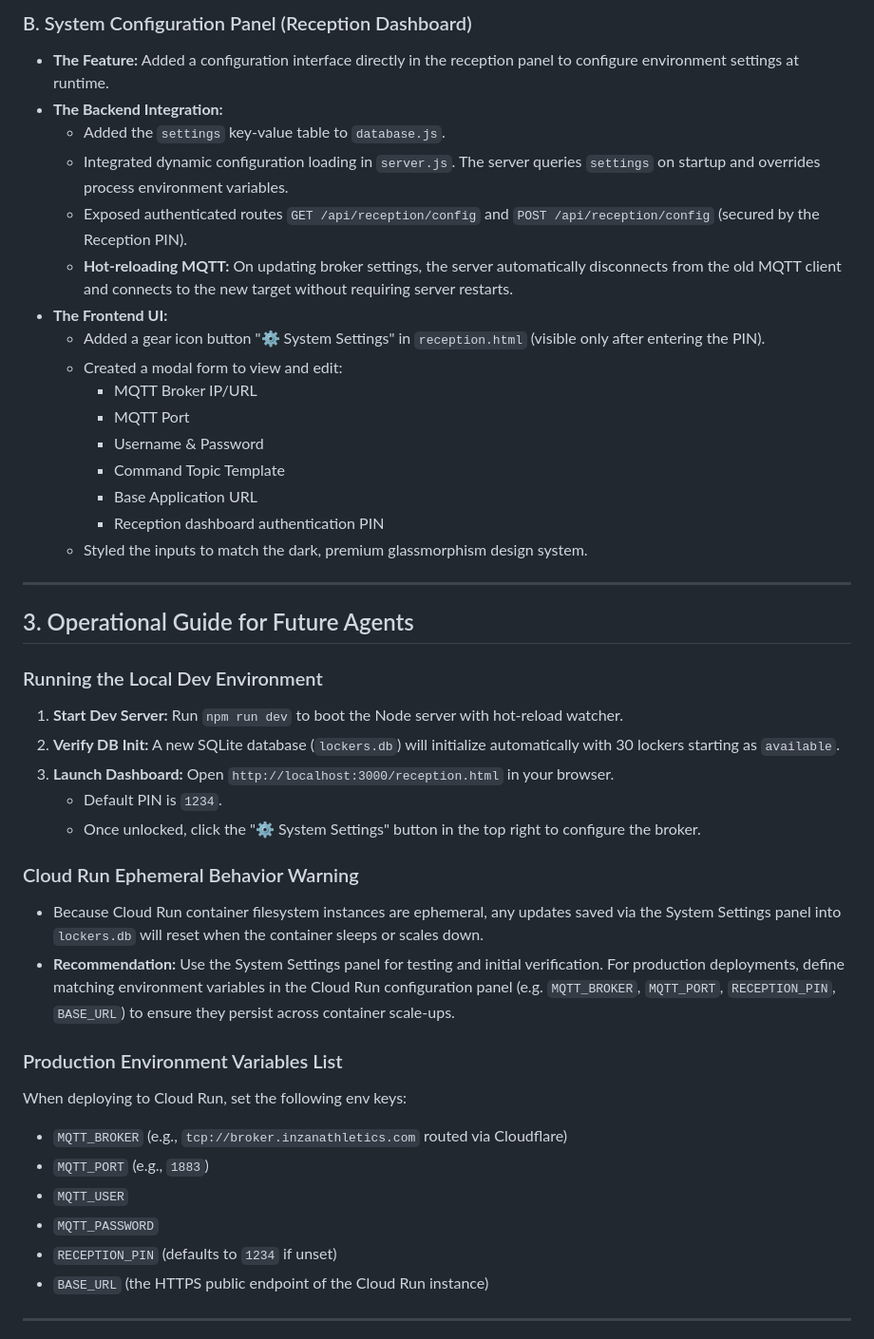
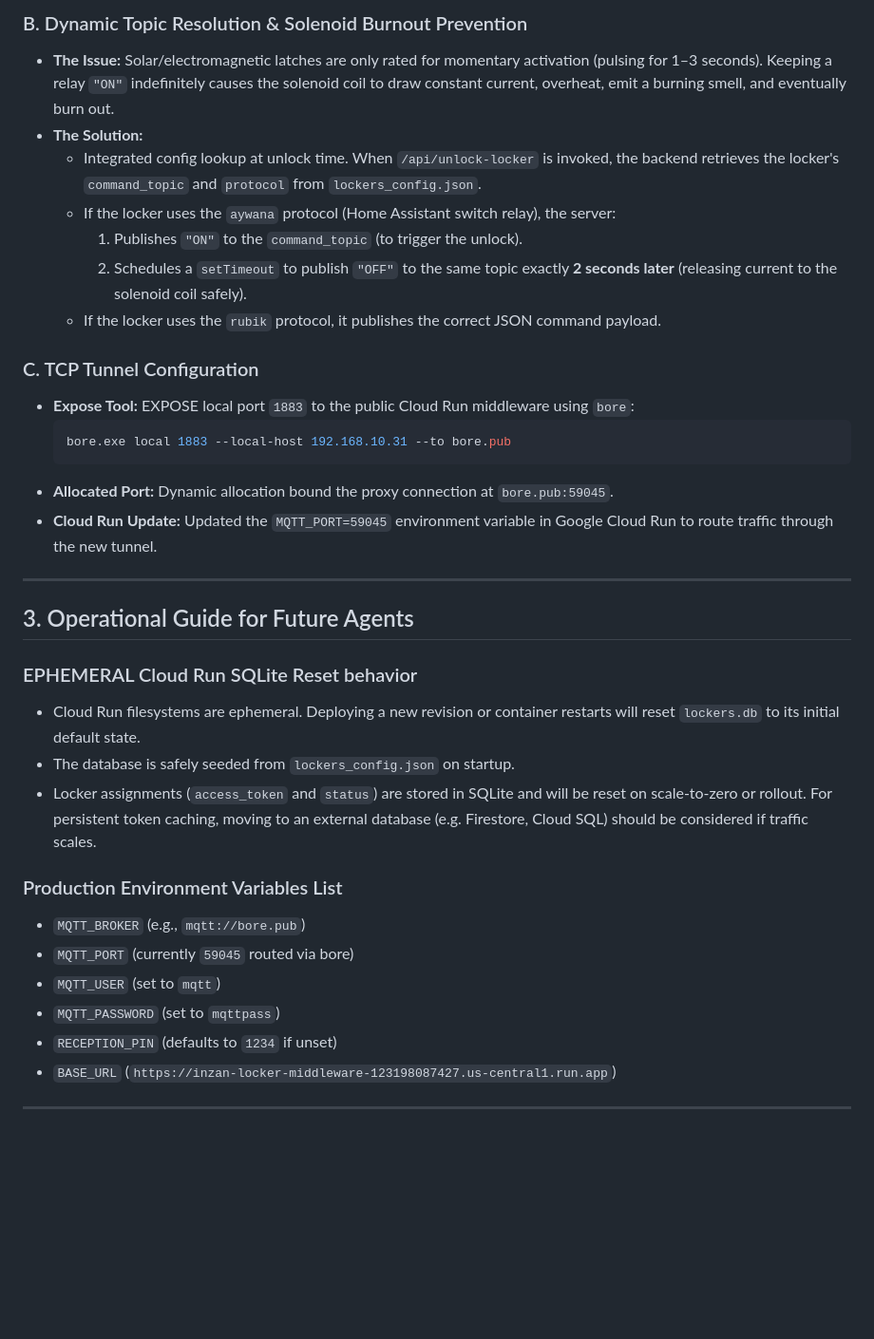
Before and after one commit to michaelmagdy15/inzanlockerbootstrap, a Markdown page: MEMORY.md, the part around one of its changes. Shown at 95% size. GitHub-like rendering; blank space fills up the shorter version.

````diff
--- a/MEMORY.md
+++ b/MEMORY.md
@@ -58,45 +62,37 @@ The Locker Middleware coordinates locker operations for **Inzan Athletics** (30
 
-### B. System Configuration Panel (Reception Dashboard)
-*   **The Feature:** Added a configuration interface directly in the reception panel to configure environment settings at runtime.
-*   **The Backend Integration:**
-    - Added the `settings` key-value table to `database.js`.
-    - Integrated dynamic configuration loading in `server.js`. The server queries `settings` on startup and overrides process environment variables.
-    - Exposed authenticated routes `GET /api/reception/config` and `POST /api/reception/config` (secured by the Reception PIN).
-    - **Hot-reloading MQTT:** On updating broker settings, the server automatically disconnects from the old MQTT client and connects to the new target without requiring server restarts.
-*   **The Frontend UI:**
-    - Added a gear icon button "⚙️ System Settings" in `reception.html` (visible only after entering the PIN).
-    - Created a modal form to view and edit:
-      - MQTT Broker IP/URL
-      - MQTT Port
-      - Username & Password
-      - Command Topic Template
-      - Base Application URL
-      - Reception dashboard authentication PIN
-    - Styled the inputs to match the dark, premium glassmorphism design system.
+### B. Dynamic Topic Resolution & Solenoid Burnout Prevention
+*   **The Issue:** Solar/electromagnetic latches are only rated for momentary activation (pulsing for 1–3 seconds). Keeping a relay `"ON"` indefinitely causes the solenoid coil to draw constant current, overheat, emit a burning smell, and eventually burn out.
+*   **The Solution:**
+    - Integrated config lookup at unlock time. When `/api/unlock-locker` is invoked, the backend retrieves the locker's `command_topic` and `protocol` from `lockers_config.json`.
+    - If the locker uses the `aywana` protocol (Home Assistant switch relay), the server:
+      1. Publishes `"ON"` to the `command_topic` (to trigger the unlock).
+      2. Schedules a `setTimeout` to publish `"OFF"` to the same topic exactly **2 seconds later** (releasing current to the solenoid coil safely).
+    - If the locker uses the `rubik` protocol, it publishes the correct JSON command payload.
+
+### C. TCP Tunnel Configuration
+*   **Expose Tool:** EXPOSE local port `1883` to the public Cloud Run middleware using `bore`:
+    ```bash
+    bore.exe local 1883 --local-host 192.168.10.31 --to bore.pub
+    ```
+*   **Allocated Port:** Dynamic allocation bound the proxy connection at `bore.pub:59045`.
+*   **Cloud Run Update:** Updated the `MQTT_PORT=59045` environment variable in Google Cloud Run to route traffic through the new tunnel.
 
 ---
 
 ## 3. Operational Guide for Future Agents
 
-### Running the Local Dev Environment
-1.  **Start Dev Server:** Run `npm run dev` to boot the Node server with hot-reload watcher.
-2.  **Verify DB Init:** A new SQLite database (`lockers.db`) will initialize automatically with 30 lockers starting as `available`.
-3.  **Launch Dashboard:** Open `http://localhost:3000/reception.html` in your browser.
-    -   Default PIN is `1234`.
-    -   Once unlocked, click the "⚙️ System Settings" button in the top right to configure the broker.
-
-### Cloud Run Ephemeral Behavior Warning
-*   Because Cloud Run container filesystem instances are ephemeral, any updates saved via the System Settings panel into `lockers.db` will reset when the container sleeps or scales down.
-*   **Recommendation:** Use the System Settings panel for testing and initial verification. For production deployments, define matching environment variables in the Cloud Run configuration panel (e.g. `MQTT_BROKER`, `MQTT_PORT`, `RECEPTION_PIN`, `BASE_URL`) to ensure they persist across container scale-ups.
+### EPHEMERAL Cloud Run SQLite Reset behavior
+*   Cloud Run filesystems are ephemeral. Deploying a new revision or container restarts will reset `lockers.db` to its initial default state.
+*   The database is safely seeded from `lockers_config.json` on startup.
+*   Locker assignments (`access_token` and `status`) are stored in SQLite and will be reset on scale-to-zero or rollout. For persistent token caching, moving to an external database (e.g. Firestore, Cloud SQL) should be considered if traffic scales.
 
 ### Production Environment Variables List
-When deploying to Cloud Run, set the following env keys:
--   `MQTT_BROKER` (e.g., `tcp://broker.inzanathletics.com` routed via Cloudflare)
--   `MQTT_PORT` (e.g., `1883`)
--   `MQTT_USER`
--   `MQTT_PASSWORD`
+-   `MQTT_BROKER` (e.g., `mqtt://bore.pub`)
+-   `MQTT_PORT` (currently `59045` routed via bore)
+-   `MQTT_USER` (set to `mqtt`)
+-   `MQTT_PASSWORD` (set to `mqttpass`)
 -   `RECEPTION_PIN` (defaults to `1234` if unset)
--   `BASE_URL` (the HTTPS public endpoint of the Cloud Run instance)
+-   `BASE_URL` (`https://inzan-locker-middleware-123198087427.us-central1.run.app`)
 
 ---
 
````
Also changed, not shown: other parts of MEMORY.md (+16 -12 lines).
